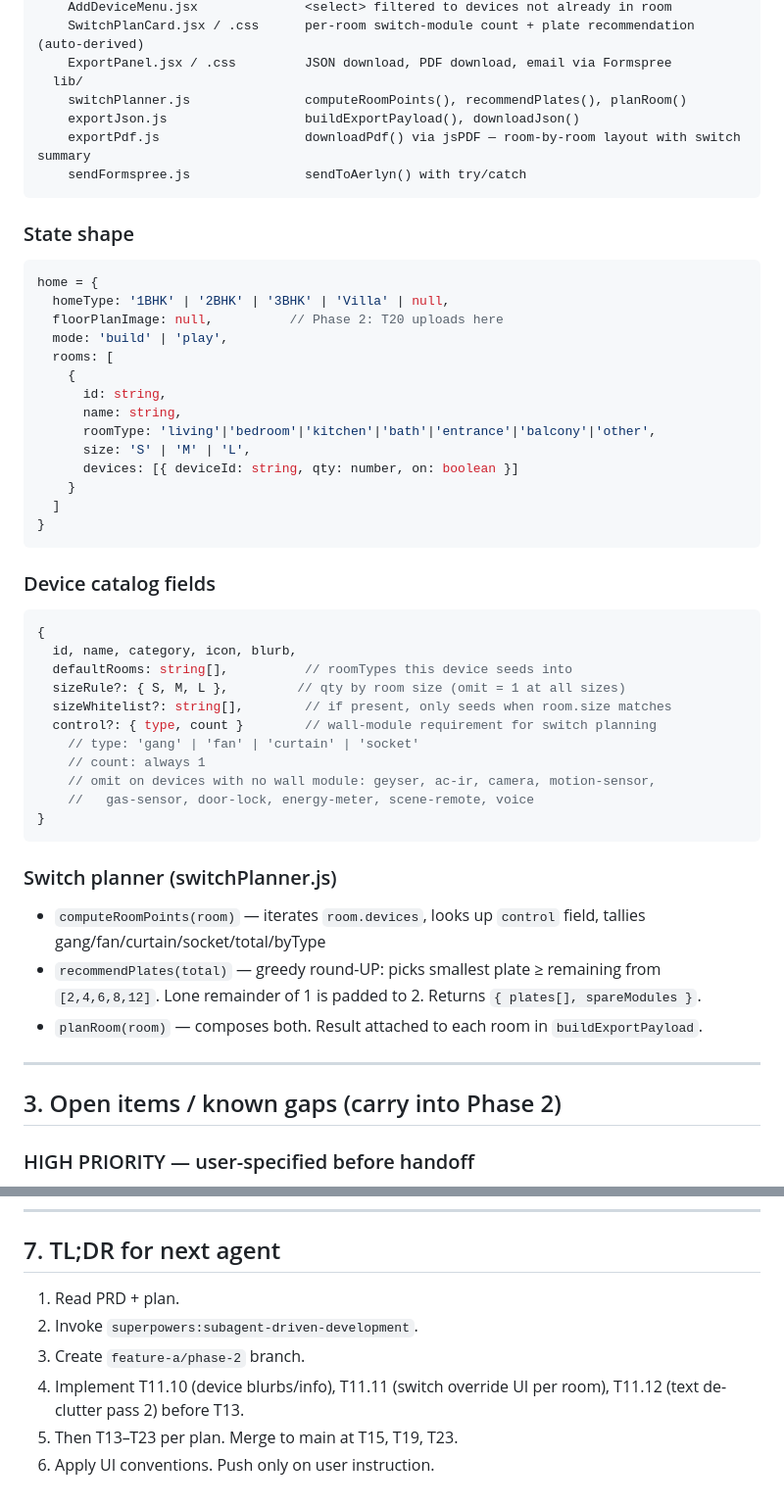
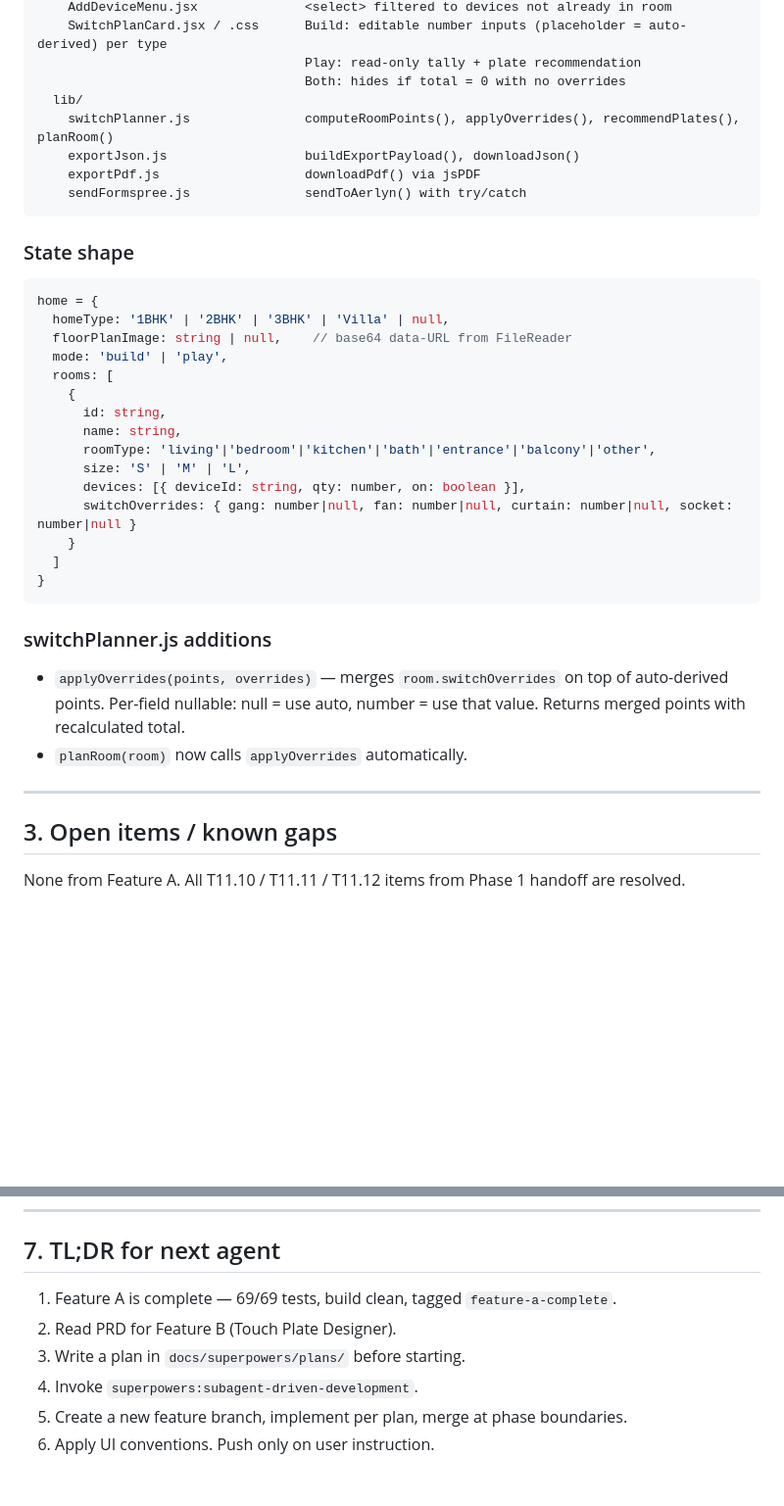
Before and after one commit to Sid342/aerlyn, a Markdown page: docs/HANDOFF.md, 2 parts joined by grey strips. Shown at 98% size. GitHub-like rendering; blank space fills up the shorter version.

````diff
--- a/docs/HANDOFF.md
+++ b/docs/HANDOFF.md
@@ -70,10 +79,11 @@ src/
     AddDeviceMenu.jsx              <select> filtered to devices not already in room
-    SwitchPlanCard.jsx / .css      per-room switch-module count + plate recommendation (auto-derived)
-    ExportPanel.jsx / .css         JSON download, PDF download, email via Formspree
+    SwitchPlanCard.jsx / .css      Build: editable number inputs (placeholder = auto-derived) per type
+                                   Play: read-only tally + plate recommendation
+                                   Both: hides if total = 0 with no overrides
   lib/
-    switchPlanner.js               computeRoomPoints(), recommendPlates(), planRoom()
+    switchPlanner.js               computeRoomPoints(), applyOverrides(), recommendPlates(), planRoom()
     exportJson.js                  buildExportPayload(), downloadJson()
-    exportPdf.js                   downloadPdf() via jsPDF — room-by-room layout with switch summary
+    exportPdf.js                   downloadPdf() via jsPDF
     sendFormspree.js               sendToAerlyn() with try/catch
 ```
 
@@ -82,7 +92,7 @@ src/
 ```js
 home = {
   homeType: '1BHK' | '2BHK' | '3BHK' | 'Villa' | null,
-  floorPlanImage: null,          // Phase 2: T20 uploads here
+  floorPlanImage: string | null,    // base64 data-URL from FileReader
   mode: 'build' | 'play',
   rooms: [
     {
@@ -90,37 +100,21 @@ home = {
       name: string,
       roomType: 'living'|'bedroom'|'kitchen'|'bath'|'entrance'|'balcony'|'other',
       size: 'S' | 'M' | 'L',
-      devices: [{ deviceId: string, qty: number, on: boolean }]
+      devices: [{ deviceId: string, qty: number, on: boolean }],
+      switchOverrides: { gang: number|null, fan: number|null, curtain: number|null, socket: number|null }
     }
   ]
 }
 ```
 
-### Device catalog fields
+### switchPlanner.js additions
 
-```js
-{
-  id, name, category, icon, blurb,
-  defaultRooms: string[],          // roomTypes this device seeds into
-  sizeRule?: { S, M, L },         // qty by room size (omit = 1 at all sizes)
-  sizeWhitelist?: string[],        // if present, only seeds when room.size matches
-  control?: { type, count }        // wall-module requirement for switch planning
-    // type: 'gang' | 'fan' | 'curtain' | 'socket'
-    // count: always 1
-    // omit on devices with no wall module: geyser, ac-ir, camera, motion-sensor,
-    //   gas-sensor, door-lock, energy-meter, scene-remote, voice
-}
-```
-
-### Switch planner (switchPlanner.js)
-
-- `computeRoomPoints(room)` — iterates `room.devices`, looks up `control` field, tallies gang/fan/curtain/socket/total/byType
-- `recommendPlates(total)` — greedy round-UP: picks smallest plate ≥ remaining from `[2,4,6,8,12]`. Lone remainder of 1 is padded to 2. Returns `{ plates[], spareModules }`.
-- `planRoom(room)` — composes both. Result attached to each room in `buildExportPayload`.
+- `applyOverrides(points, overrides)` — merges `room.switchOverrides` on top of auto-derived points. Per-field nullable: null = use auto, number = use that value. Returns merged points with recalculated total.
+- `planRoom(room)` now calls `applyOverrides` automatically.
 
 ---
 
-## 3. Open items / known gaps (carry into Phase 2)
+## 3. Open items / known gaps
 
-### HIGH PRIORITY — user-specified before handoff
+None from Feature A. All T11.10 / T11.11 / T11.12 items from Phase 1 handoff are resolved.
 
@@ -214,9 +160,9 @@ git tag phase-2-complete
 
 ## 7. TL;DR for next agent
 
-1. Read PRD + plan.
-2. Invoke `superpowers:subagent-driven-development`.
-3. Create `feature-a/phase-2` branch.
-4. Implement T11.10 (device blurbs/info), T11.11 (switch override UI per room), T11.12 (text de-clutter pass 2) before T13.
-5. Then T13–T23 per plan. Merge to main at T15, T19, T23.
+1. Feature A is complete — 69/69 tests, build clean, tagged `feature-a-complete`.
+2. Read PRD for Feature B (Touch Plate Designer).
+3. Write a plan in `docs/superpowers/plans/` before starting.
+4. Invoke `superpowers:subagent-driven-development`.
+5. Create a new feature branch, implement per plan, merge at phase boundaries.
 6. Apply UI conventions. Push only on user instruction.
````
Also changed, not shown: other parts of docs/HANDOFF.md (+43 -82 lines).
